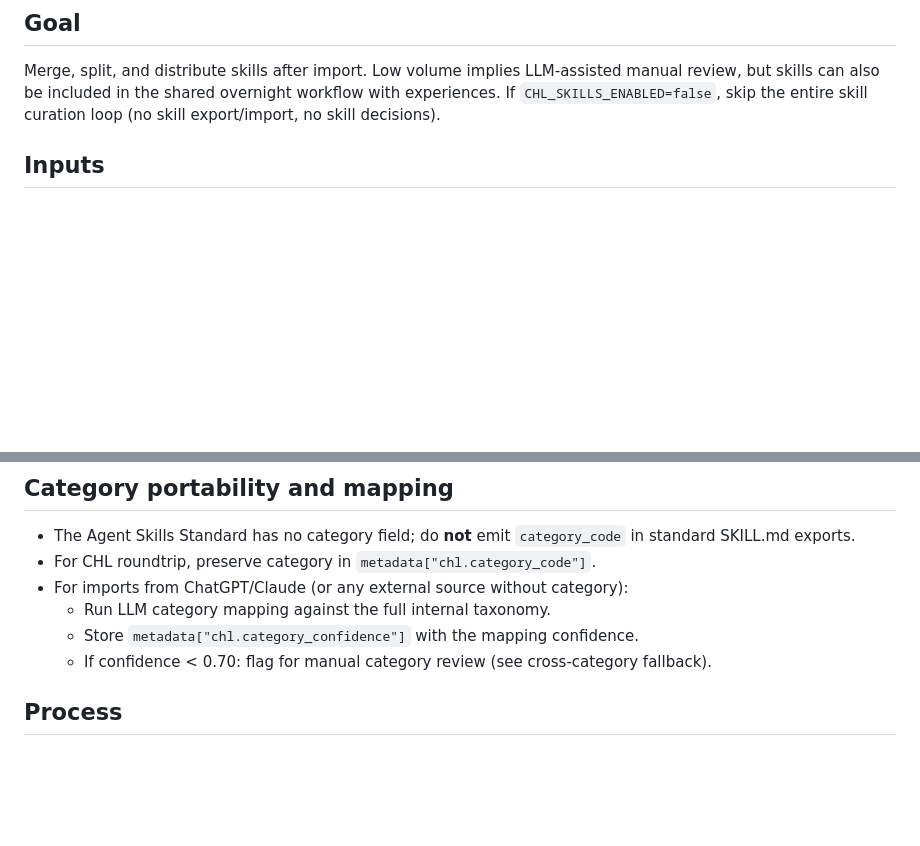
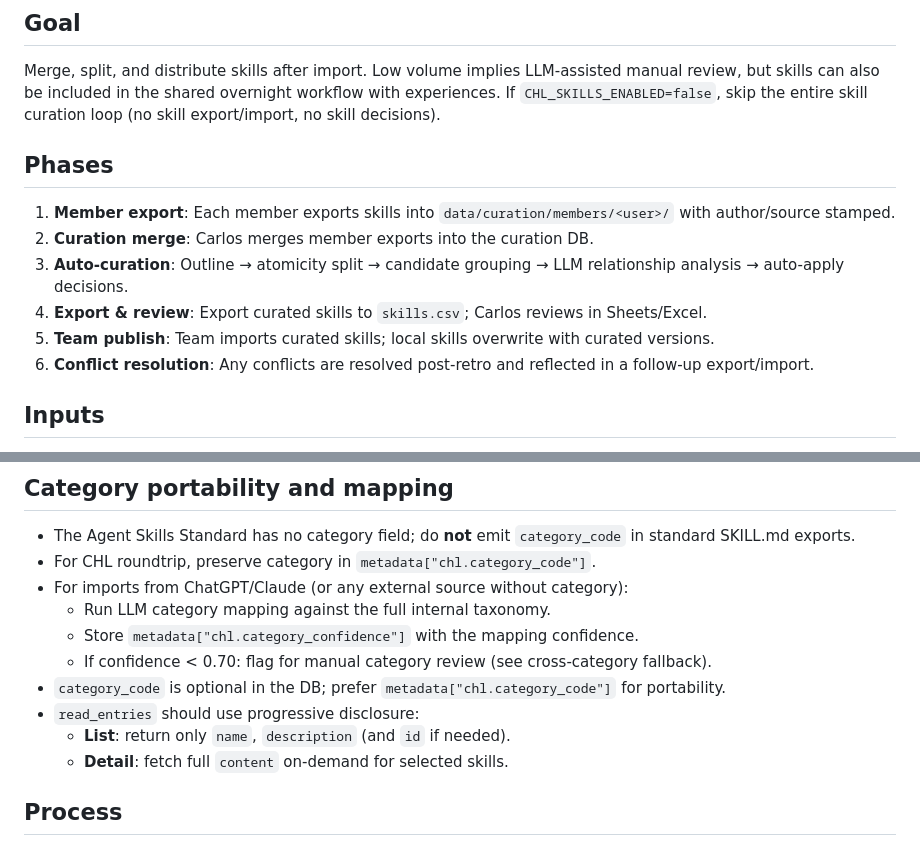
Before and after one commit to tyouritsugun/curated-heuristic-loop, a Markdown page: doc/plan/5_skill_curation.md, 2 parts joined by grey strips. Drawn GitHub-style; blank space fills up the shorter version.

Commit message:
refine doc

```diff
--- a/doc/plan/5_skill_curation.md
+++ b/doc/plan/5_skill_curation.md
@@ -3,6 +3,14 @@
 ## Goal
 Merge, split, and distribute skills after import. Low volume implies LLM-assisted manual review, but skills can also be included in the shared overnight workflow with experiences.
 If `CHL_SKILLS_ENABLED=false`, skip the entire skill curation loop (no skill export/import, no skill decisions).
+
+## Phases
+1. **Member export**: Each member exports skills into `data/curation/members/<user>/` with author/source stamped.
+2. **Curation merge**: Carlos merges member exports into the curation DB.
+3. **Auto-curation**: Outline → atomicity split → candidate grouping → LLM relationship analysis → auto-apply decisions.
+4. **Export & review**: Export curated skills to `skills.csv`; Carlos reviews in Sheets/Excel.
+5. **Team publish**: Team imports curated skills; local skills overwrite with curated versions.
+6. **Conflict resolution**: Any conflicts are resolved post-retro and reflected in a follow-up export/import.
 
 ## Inputs
 - Member exports via `GET /api/v1/entries/export-csv` (zip with `experiences.csv`, `skills.csv`).
@@ -33,6 +41,10 @@ Each team member exports their local skills into `data/curation/members/<user>/`
   - Run LLM category mapping against the full internal taxonomy.
   - Store `metadata["chl.category_confidence"]` with the mapping confidence.
   - If confidence < 0.70: flag for manual category review (see cross-category fallback).
+- `category_code` is optional in the DB; prefer `metadata["chl.category_code"]` for portability.
+- `read_entries` should use progressive disclosure:
+  - **List**: return only `name`, `description` (and `id` if needed).
+  - **Detail**: fetch full `content` on-demand for selected skills.
 
 ## Process
 1. Collect and merge
```
